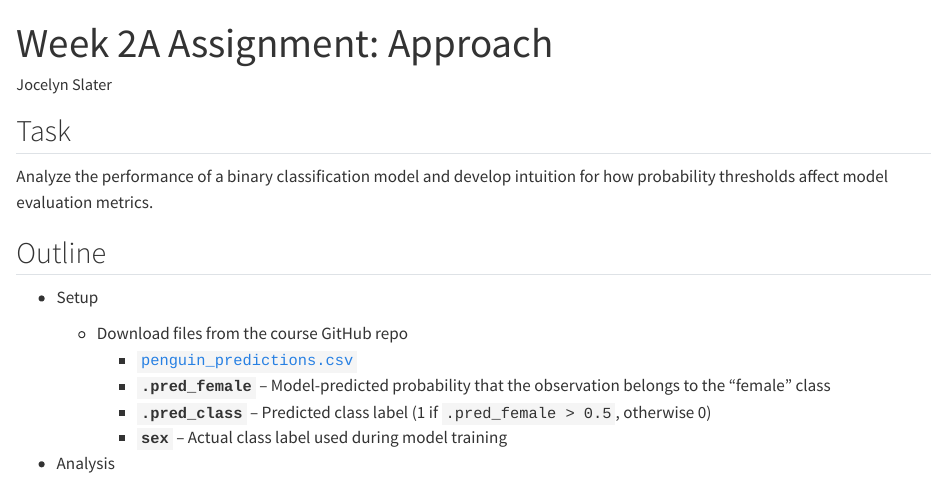
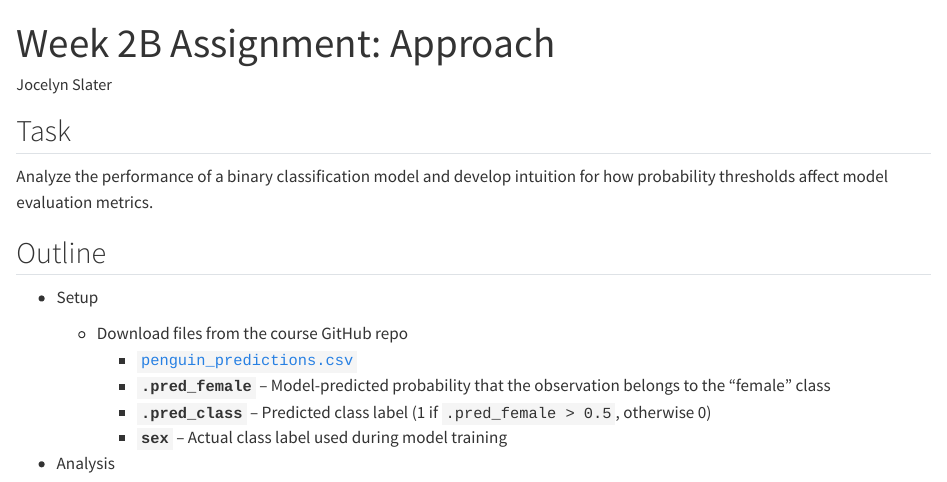
Before and after one commit to jocslater-code/DATA607, a Quarto document (Week2/Week2B_Approach.qmd): the page in a window 1100 px wide, from its top. Rendered offline with R 4.5, knitr and Pandoc in place of Quarto, with nearby package versions.

Commit message:
Update Week2B_Approach.qmd

```diff
--- a/Week2/Week2B_Approach.qmd
+++ b/Week2/Week2B_Approach.qmd
@@ -1,5 +1,5 @@
 ---
-title: "Week 2A Assignment: Approach"
+title: "Week 2B Assignment: Approach"
 author: "Jocelyn Slater"
 format: html
 editor: visual
```
